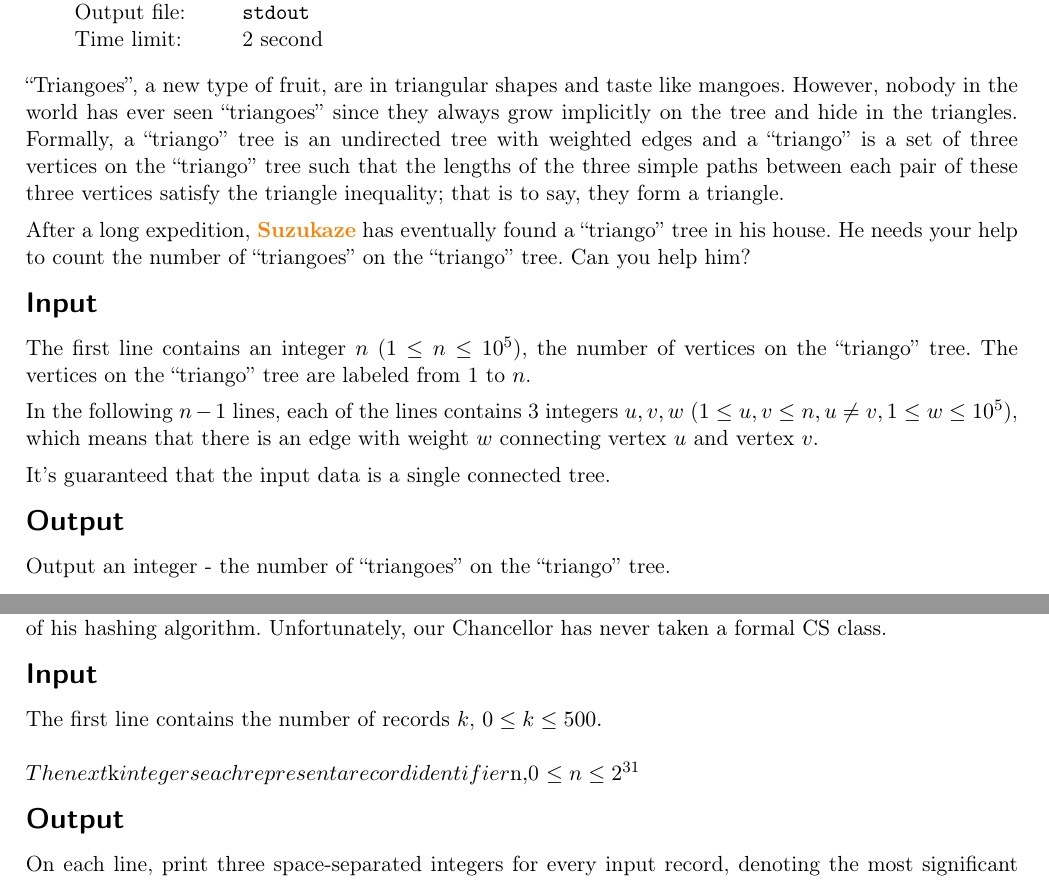
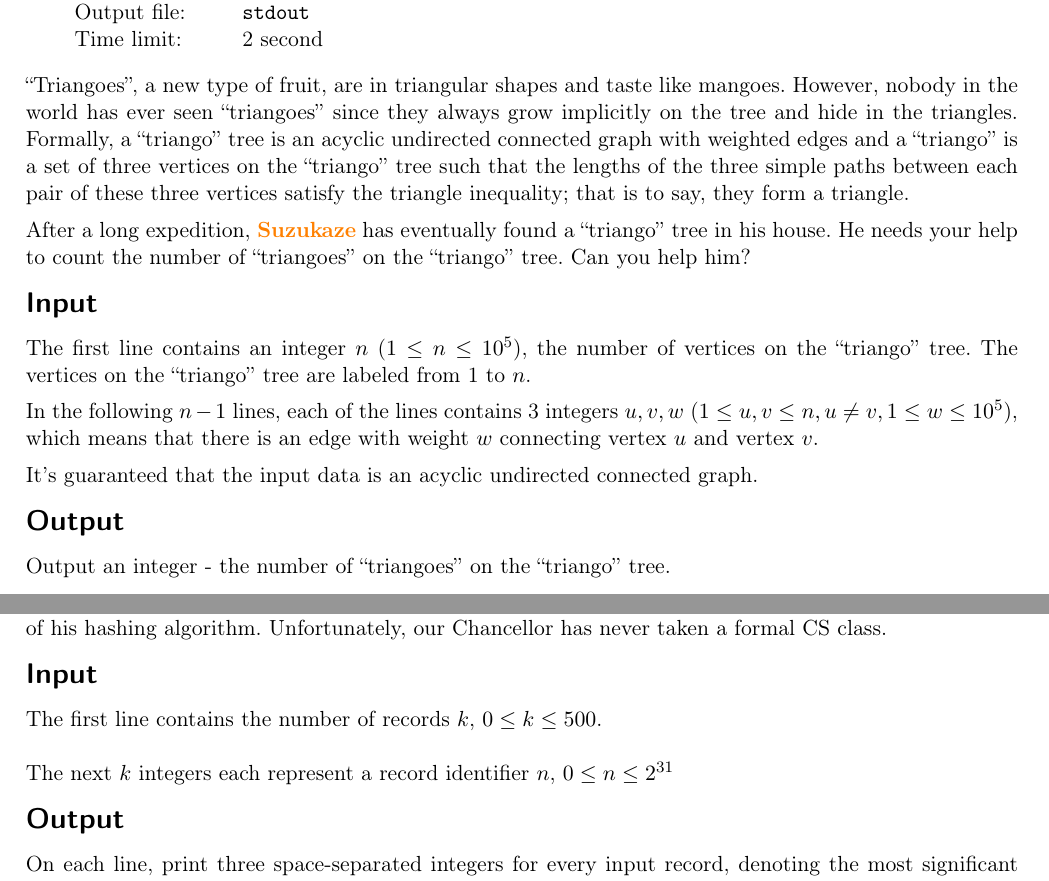
Before and after one commit to icpc-uiuc/icpc-scc19, a LaTeX document (statement.tex, which reads problems/f-fruit/fruit.tex, problems/k-koolhash/koolhash.tex): two parts of pages 7 and 13 of 13, joined at a grey line, cut so that both start at the same text. Compiled offline with pdfLaTeX; a LaTeX package or settings file that is missing is left out.

Commit message:
Updates from Overleaf

```diff
--- a/problems/f-fruit/fruit.tex
+++ b/problems/f-fruit/fruit.tex
@@ -3,7 +3,7 @@
 {stdin}{stdout}
 {2 second}{}{}
 
-``Triangoes'', a new type of fruit, are in triangular shapes and taste like mangoes. However, nobody in the world has ever seen ``triangoes'' since they always grow implicitly on the tree and hide in the triangles. Formally, a ``triango'' tree is an undirected tree with weighted edges and a ``triango'' is a set of three vertices on the ``triango'' tree such that the lengths of the three simple paths between each pair of these three vertices satisfy the triangle inequality; that is to say, they form a triangle.
+``Triangoes'', a new type of fruit, are in triangular shapes and taste like mangoes. However, nobody in the world has ever seen ``triangoes'' since they always grow implicitly on the tree and hide in the triangles. Formally, a ``triango'' tree is an acyclic undirected connected graph with weighted edges and a ``triango'' is a set of three vertices on the ``triango'' tree such that the lengths of the three simple paths between each pair of these three vertices satisfy the triangle inequality; that is to say, they form a triangle.
 
 After a long expedition, \Suzukaze has eventually found a ``triango'' tree in his house. He needs your help to count the number of ``triangoes'' on the ``triango'' tree. Can you help him?
 
@@ -13,7 +13,7 @@ The first line contains an integer $n$ ($1 \le n \le 10^5$), the number of verti
 
 In the following $n-1$ lines, each of the lines contains 3 integers $u, v, w$ ($1 \le u,v \le n, u \neq v, 1 \le w \le 10^5$), which means that there is an edge with weight $w$ connecting vertex $u$ and vertex $v$.
 
-It's guaranteed that the input data is a single connected tree.
+It's guaranteed that the input data is an acyclic undirected connected graph.
 
 \OutputFile
 
--- a/problems/k-koolhash/koolhash.tex
+++ b/problems/k-koolhash/koolhash.tex
@@ -7,7 +7,7 @@ $\phi(n) = (25^l(m+l)) \% N$, where $m$ and $l$ represent the most and least sig
 There aren't too many administrator records, so for now let's assume a 32-bit number system. Your job is to provide Chancellor Jones with the three components of his hashing function given the number of records $k$, and the unique identifier of each record $n$. And yes, please forget about the absurdity of his hashing algorithm. Unfortunately, our Chancellor has never taken a formal CS class.
 
 \InputFile
-The first line contains the number of records $k$, $0 \leq k \leq 500. \\ \\
+The first line contains the number of records $k$, $0 \leq k \leq 500$. \\ \\
 The next $k$ integers each represent a record identifier $n$, $0 \leq n \leq 2^{31}$
 
 \OutputFile
```
Also changed, not shown: problems/a-ak/ak.tex (line endings or trailing spaces), problems/c-construct/construct.tex (line endings or trailing spaces), problems/d-diameter/diameter.tex (line endings or trailing spaces), 4 other files.
